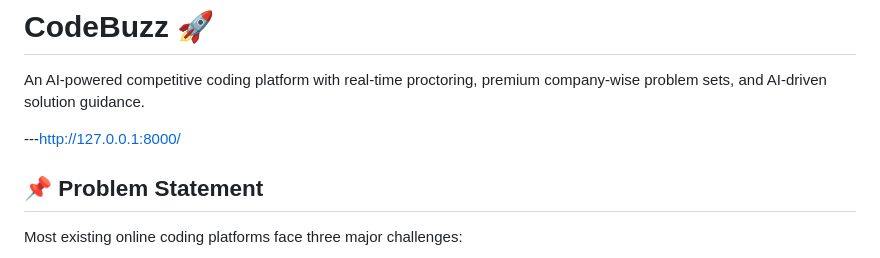
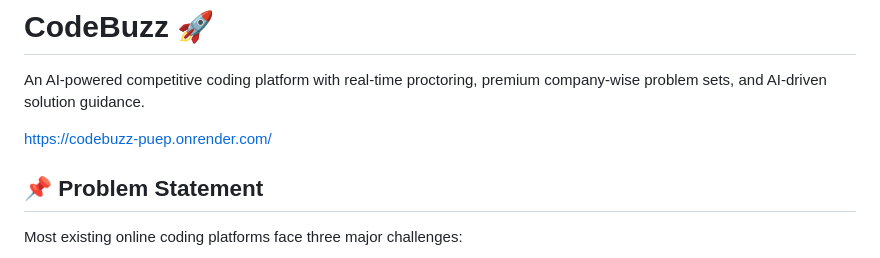
Before and after one commit to Prasenjit-Sahoo18/CodeBuzz49, a Markdown page: README.md, the part around the change. Drawn GitHub-style.

```diff
--- a/README.md
+++ b/README.md
@@ -1,7 +1,7 @@
 # CodeBuzz 🚀
 An AI-powered competitive coding platform with real-time proctoring, premium company-wise problem sets, and AI-driven solution guidance.
 
----http://127.0.0.1:8000/
+https://codebuzz-puep.onrender.com/
 
 ## 📌 Problem Statement
 Most existing online coding platforms face three major challenges:
```
